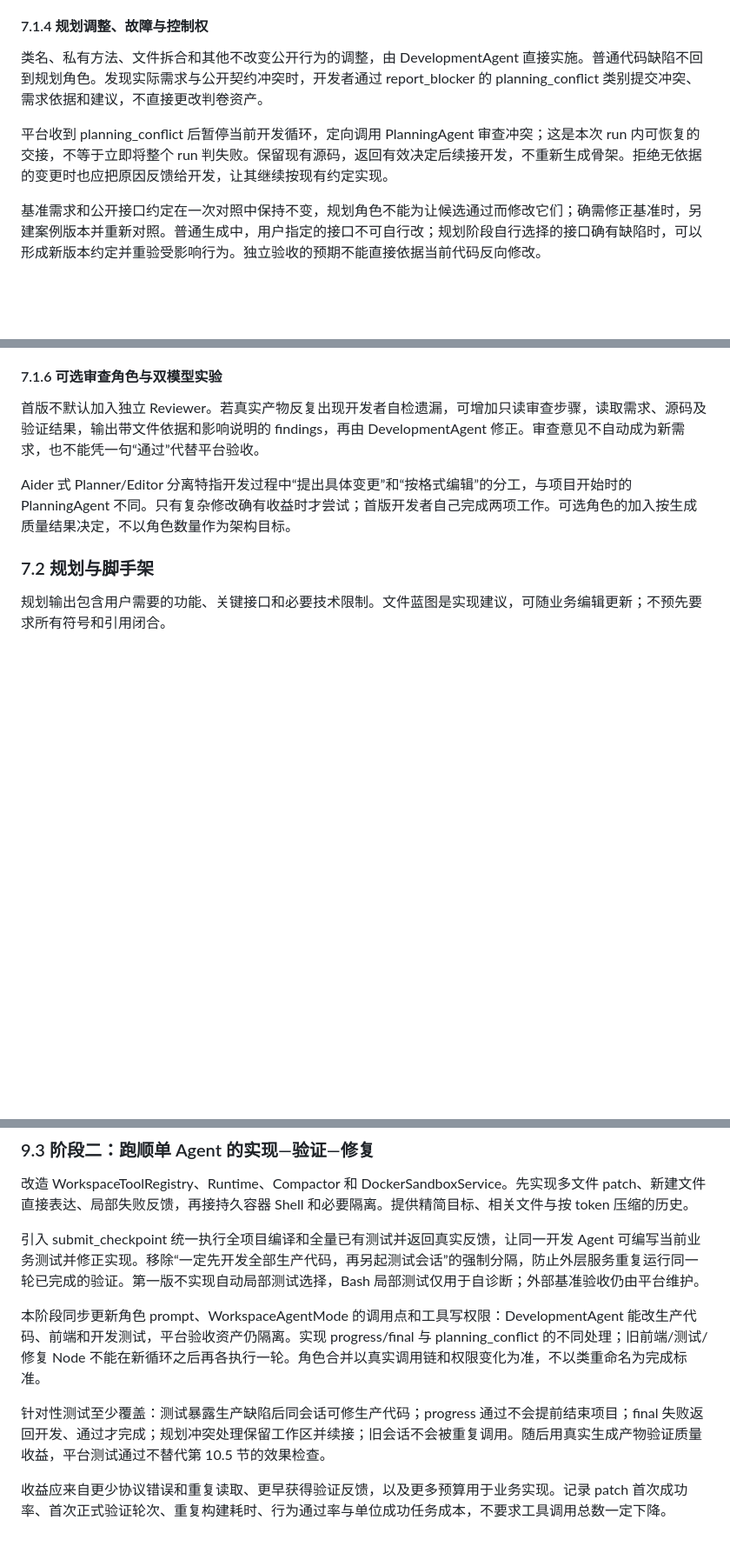
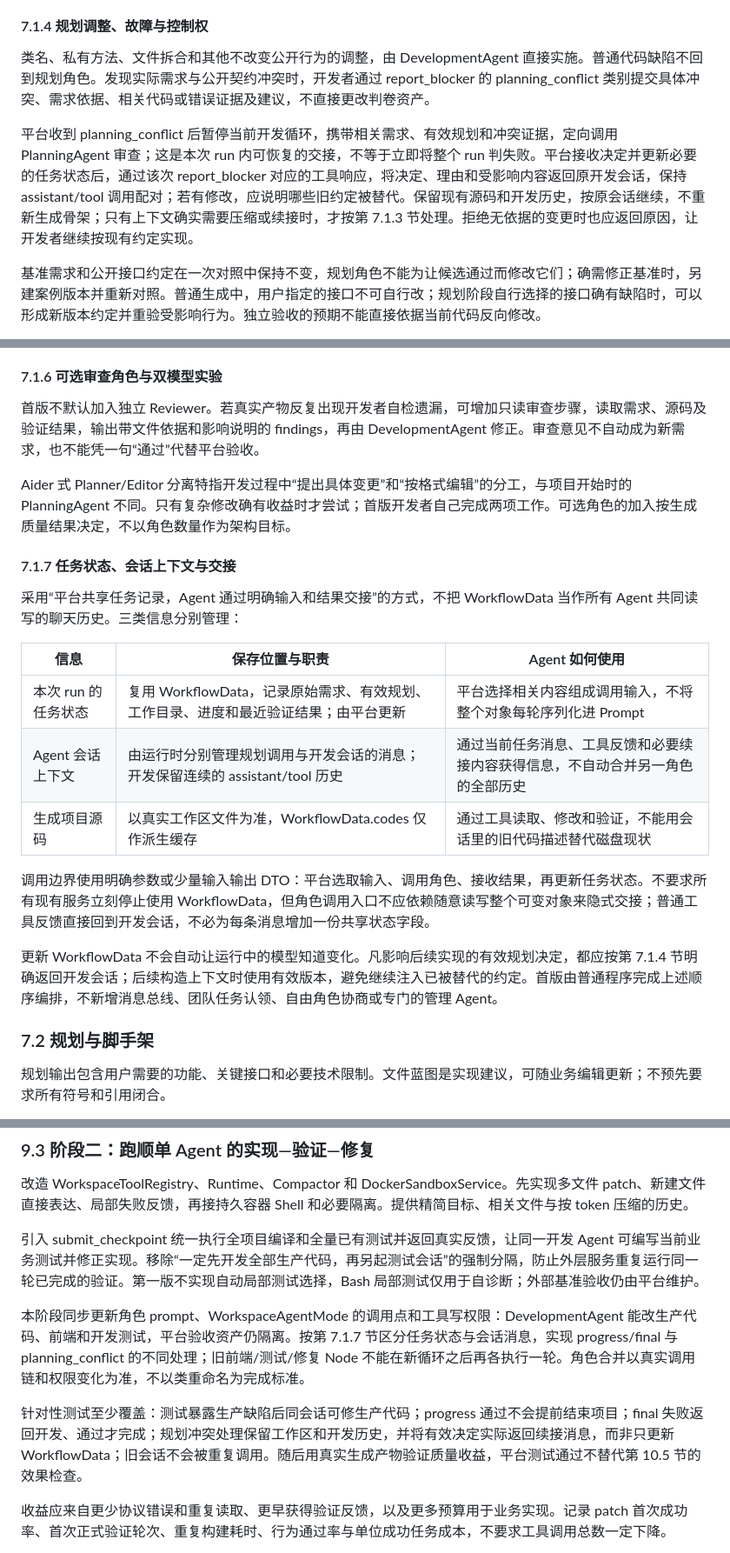
Before and after one commit to shuige666666/AgentSoftwareStudio, a Markdown page: 文档/SoftwareStudio-5生成质量缺陷与开源方案对比重构建议-20260819.md, 3 parts joined by grey strips. Shown at 87% size. GitHub-like rendering; blank space fills up the shorter version.

Commit message:
docs: 补充了一些上下文管理和 state（共享状态）管理的一些设计

```diff
--- a/文档/SoftwareStudio-5生成质量缺陷与开源方案对比重构建议-20260819.md
+++ b/文档/SoftwareStudio-5生成质量缺陷与开源方案对比重构建议-20260819.md
@@ -277,9 +281,9 @@
 
 #### 7.1.4 规划调整、故障与控制权
 
-类名、私有方法、文件拆合和其他不改变公开行为的调整，由 DevelopmentAgent 直接实施。普通代码缺陷不回到规划角色。发现实际需求与公开契约冲突时，开发者通过 report_blocker 的 planning_conflict 类别提交冲突、需求依据和建议，不直接更改判卷资产。
+类名、私有方法、文件拆合和其他不改变公开行为的调整，由 DevelopmentAgent 直接实施。普通代码缺陷不回到规划角色。发现实际需求与公开契约冲突时，开发者通过 report_blocker 的 planning_conflict 类别提交具体冲突、需求依据、相关代码或错误证据及建议，不直接更改判卷资产。
 
-平台收到 planning_conflict 后暂停当前开发循环，定向调用 PlanningAgent 审查冲突；这是本次 run 内可恢复的交接，不等于立即将整个 run 判失败。保留现有源码，返回有效决定后续接开发，不重新生成骨架。拒绝无依据的变更时也应把原因反馈给开发，让其继续按现有约定实现。
+平台收到 planning_conflict 后暂停当前开发循环，携带相关需求、有效规划和冲突证据，定向调用 PlanningAgent 审查；这是本次 run 内可恢复的交接，不等于立即将整个 run 判失败。平台接收决定并更新必要的任务状态后，通过该次 report_blocker 对应的工具响应，将决定、理由和受影响内容返回原开发会话，保持 assistant/tool 调用配对；若有修改，应说明哪些旧约定被替代。保留现有源码和开发历史，按原会话继续，不重新生成骨架；只有上下文确实需要压缩或续接时，才按第 7.1.3 节处理。拒绝无依据的变更时也应返回原因，让开发者继续按现有约定实现。
 
 基准需求和公开接口约定在一次对照中保持不变，规划角色不能为让候选通过而修改它们；确需修正基准时，另建案例版本并重新对照。普通生成中，用户指定的接口不可自行改；规划阶段自行选择的接口确有缺陷时，可以形成新版本约定并重验受影响行为。独立验收的预期不能直接依据当前代码反向修改。
 
@@ -305,6 +309,20 @@
 首版不默认加入独立 Reviewer。若真实产物反复出现开发者自检遗漏，可增加只读审查步骤，读取需求、源码及验证结果，输出带文件依据和影响说明的 findings，再由 DevelopmentAgent 修正。审查意见不自动成为新需求，也不能凭一句“通过”代替平台验收。
 
 Aider 式 Planner/Editor 分离特指开发过程中“提出具体变更”和“按格式编辑”的分工，与项目开始时的 PlanningAgent 不同。只有复杂修改确有收益时才尝试；首版开发者自己完成两项工作。可选角色的加入按生成质量结果决定，不以角色数量作为架构目标。
+
+#### 7.1.7 任务状态、会话上下文与交接
+
+采用“平台共享任务记录，Agent 通过明确输入和结果交接”的方式，不把 WorkflowData 当作所有 Agent 共同读写的聊天历史。三类信息分别管理：
+
+| 信息 | 保存位置与职责 | Agent 如何使用 |
+|---|---|---|
+| 本次 run 的任务状态 | 复用 WorkflowData，记录原始需求、有效规划、工作目录、进度和最近验证结果；由平台更新 | 平台选择相关内容组成调用输入，不将整个对象每轮序列化进 Prompt |
+| Agent 会话上下文 | 由运行时分别管理规划调用与开发会话的消息；开发保留连续的 assistant/tool 历史 | 通过当前任务消息、工具反馈和必要续接内容获得信息，不自动合并另一角色的全部历史 |
+| 生成项目源码 | 以真实工作区文件为准，WorkflowData.codes 仅作派生缓存 | 通过工具读取、修改和验证，不能用会话里的旧代码描述替代磁盘现状 |
+
+调用边界使用明确参数或少量输入输出 DTO：平台选取输入、调用角色、接收结果，再更新任务状态。不要求所有现有服务立刻停止使用 WorkflowData，但角色调用入口不应依赖随意读写整个可变对象来隐式交接；普通工具反馈直接回到开发会话，不必为每条消息增加一份共享状态字段。
+
+更新 WorkflowData 不会自动让运行中的模型知道变化。凡影响后续实现的有效规划决定，都应按第 7.1.4 节明确返回开发会话；后续构造上下文时使用有效版本，避免继续注入已被替代的约定。首版由普通程序完成上述顺序编排，不新增消息总线、团队任务认领、自由角色协商或专门的管理 Agent。
 
 ### 7.2 规划与脚手架
 
@@ -499,9 +517,9 @@ Agent 对缓存的写入边界需要实际测试。可先尝试平台预取、
 
 引入 submit_checkpoint 统一执行全项目编译和全量已有测试并返回真实反馈，让同一开发 Agent 可编写当前业务测试并修正实现。移除“一定先开发全部生产代码，再另起测试会话”的强制分隔，防止外层服务重复运行同一轮已完成的验证。第一版不实现自动局部测试选择，Bash 局部测试仅用于自诊断；外部基准验收仍由平台维护。
 
-本阶段同步更新角色 prompt、WorkspaceAgentMode 的调用点和工具写权限：DevelopmentAgent 能改生产代码、前端和开发测试，平台验收资产仍隔离。实现 progress/final 与 planning_conflict 的不同处理；旧前端/测试/修复 Node 不能在新循环之后再各执行一轮。角色合并以真实调用链和权限变化为准，不以类重命名为完成标准。
+本阶段同步更新角色 prompt、WorkspaceAgentMode 的调用点和工具写权限：DevelopmentAgent 能改生产代码、前端和开发测试，平台验收资产仍隔离。按第 7.1.7 节区分任务状态与会话消息，实现 progress/final 与 planning_conflict 的不同处理；旧前端/测试/修复 Node 不能在新循环之后再各执行一轮。角色合并以真实调用链和权限变化为准，不以类重命名为完成标准。
 
-针对性测试至少覆盖：测试暴露生产缺陷后同会话可修生产代码；progress 通过不会提前结束项目；final 失败返回开发、通过才完成；规划冲突处理保留工作区并续接；旧会话不会被重复调用。随后用真实生成产物验证质量收益，平台测试通过不替代第 10.5 节的效果检查。
+针对性测试至少覆盖：测试暴露生产缺陷后同会话可修生产代码；progress 通过不会提前结束项目；final 失败返回开发、通过才完成；规划冲突处理保留工作区和开发历史，并将有效决定实际返回续接消息，而非只更新 WorkflowData；旧会话不会被重复调用。随后用真实生成产物验证质量收益，平台测试通过不替代第 10.5 节的效果检查。
 
 收益应来自更少协议错误和重复读取、更早获得验证反馈，以及更多预算用于业务实现。记录 patch 首次成功率、首次正式验证轮次、重复构建耗时、行为通过率与单位成功任务成本，不要求工具调用总数一定下降。
 
```
Also changed, not shown: other parts of 文档/SoftwareStudio-5生成质量缺陷与开源方案对比重构建议-20260819.md (+4 -0 lines).
